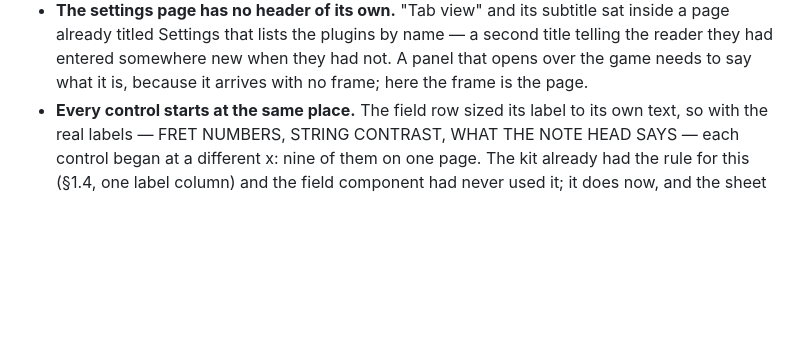
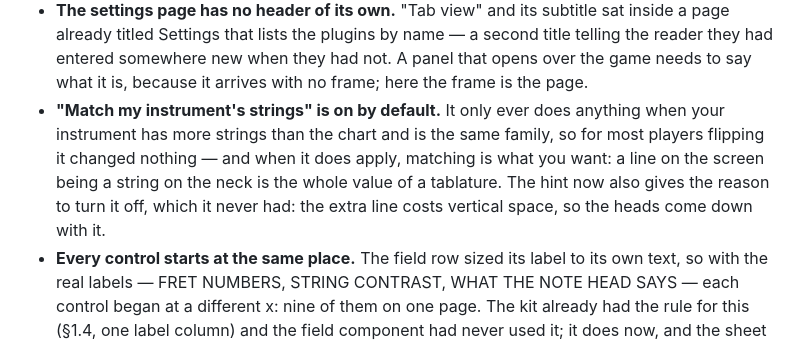
Before and after one commit to cracklydisc/feedBack-plugin-livetab, a Markdown page: CHANGELOG.md, the part around the change. Rendered like a GitHub page; blank space fills up the shorter version.

Commit message:
Note the default in the 0.29.0 entry
Co-Authored-By: Claude Opus 5 <noreply@anthropic.com>

```diff
--- a/CHANGELOG.md
+++ b/CHANGELOG.md
@@ -107,6 +107,13 @@ nine versions nobody could install. The release after 0.28.0 is this one.
   second title telling the reader they had entered somewhere new when they had
   not. A panel that opens over the game needs to say what it is, because it
   arrives with no frame; here the frame is the page.
+- **"Match my instrument's strings" is on by default.** It only ever does
+  anything when your instrument has more strings than the chart and is the same
+  family, so for most players flipping it changed nothing — and when it does
+  apply, matching is what you want: a line on the screen being a string on the
+  neck is the whole value of a tablature. The hint now also gives the reason to
+  turn it off, which it never had: the extra line costs vertical space, so the
+  heads come down with it.
 - **Every control starts at the same place.** The field row sized its label to
   its own text, so with the real labels — FRET NUMBERS, STRING CONTRAST, WHAT
   THE NOTE HEAD SAYS — each control began at a different x: nine of them on one
```
